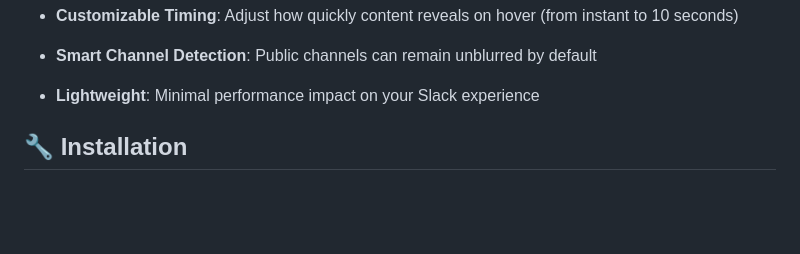
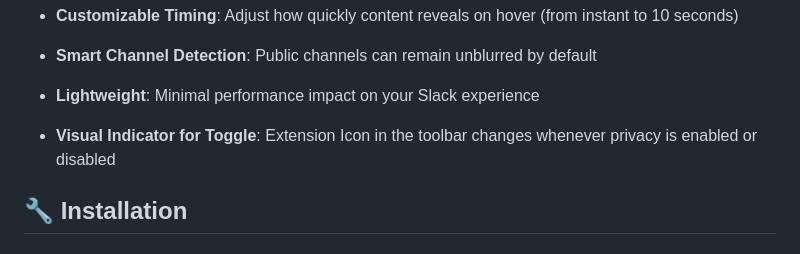
Before and after one commit to 33j33/Slack-Privacy-Extension, a Markdown page: README.md, the part around one of its changes. Rendered like a GitHub page; blank space fills up the shorter version.

Commit message:
chore: update readme

```diff
--- a/README.md
+++ b/README.md
@@ -28,6 +28,7 @@ The extension helps protect your privacy while using Slack in a browser by blurr
 - **Customizable Timing**: Adjust how quickly content reveals on hover (from instant to 10 seconds)
 - **Smart Channel Detection**: Public channels can remain unblurred by default
 - **Lightweight**: Minimal performance impact on your Slack experience
+- **Visual Indicator for Toggle**: Extension Icon in the toolbar changes whenever privacy is enabled or disabled
 
 ## 🔧 Installation
 
```
Also changed, not shown: other parts of README.md (+1 -1 lines).
